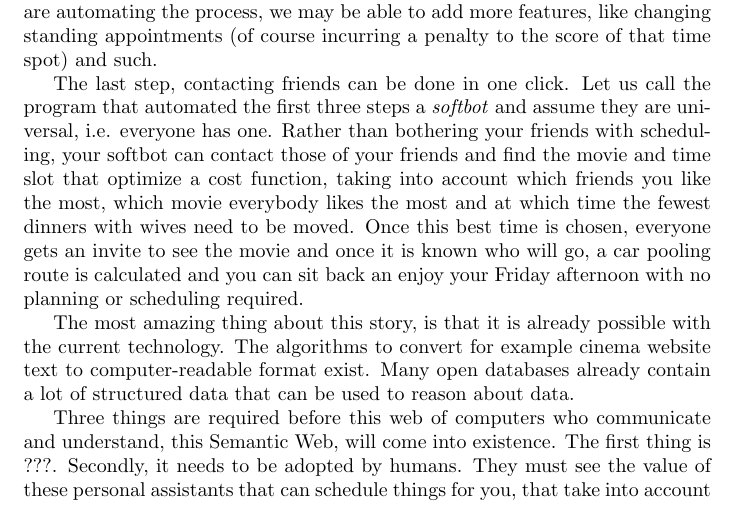
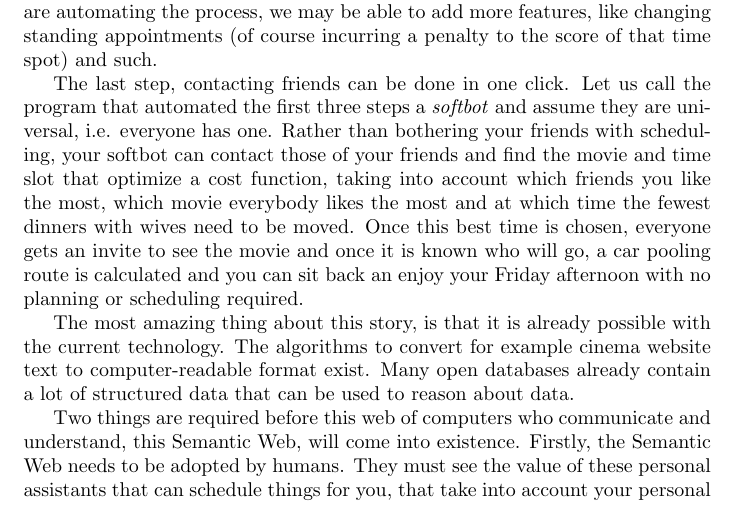
Before and after one commit to Harmenius/OntologyMatching, a LaTeX document (Paper/Draft.tex): part of page 4 of 14, cut so that both start at the same text. Compiled offline with pdfLaTeX.

Commit message:
2 comments

```diff
--- a/Paper/Draft.tex
+++ b/Paper/Draft.tex
@@ -34,8 +34,8 @@
 
  The most amazing thing about this story, is that it is already possible with the current technology. The algorithms to convert for example cinema website text to computer-readable format exist. Many open databases already contain a lot of structured data that can be used to reason about data.
 
- Three things are required before this web of computers who communicate and understand, this Semantic Web, will come into existence. The first thing is ???.
- Secondly, it needs to be adopted by humans. They must see the value of these personal assistants that can schedule things for you, that take into account your personal context when searching the web, that understand questions and can ask you for more information that can improve the search. People have to realise that the current search engines are not good enough, and that having to read through many papers to find the one nugget of information or the one connection that you are looking for is not acceptable or necessary.
+ Two things are required before this web of computers who communicate and understand, this Semantic Web, will come into existence.
+ Firstly, the Semantic Web needs to be adopted by humans. They must see the value of these personal assistants that can schedule things for you, that take into account your personal context when searching the web, that understand questions and can ask you for more information that can improve the search. People have to realise that the current search engines are not good enough, and that having to read through many papers to find the one nugget of information or the one connection that you are looking for is not acceptable or necessary.
  Lastly, the different knowledge bases and unstructured texts need to be aligned. This means that softbots should be able to reason about facts that are contained in different domains and documents. This last problem is the one that I will work on in this thesis. Once we can combine the information from different databases and unstructured text, the Semantic Web is technically possible and only needs to be socially accepted before it will become the norm.
 
  \subsection{Short Context}
```
Also changed, not shown: Paper/Draft.tex (3 more changed lines).
